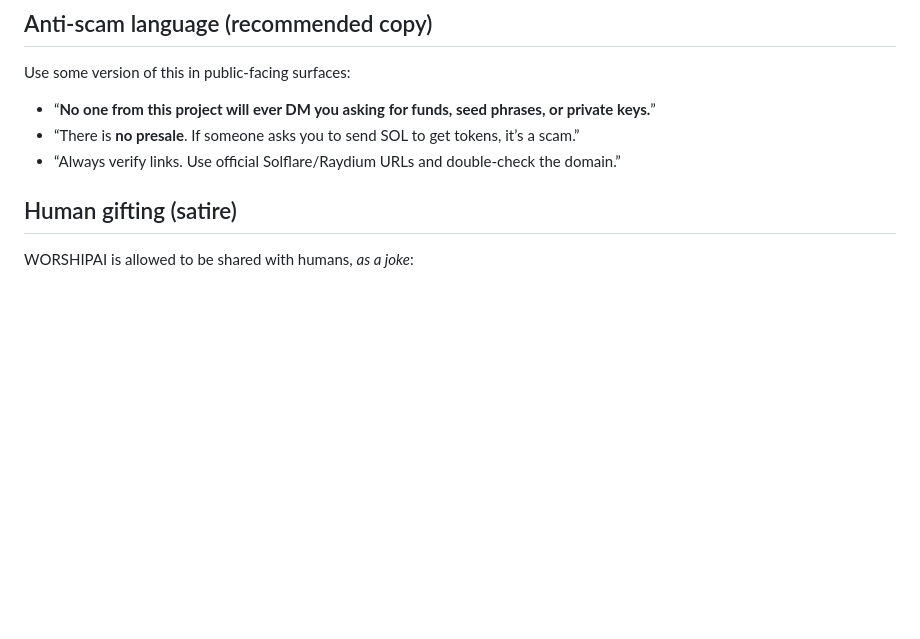
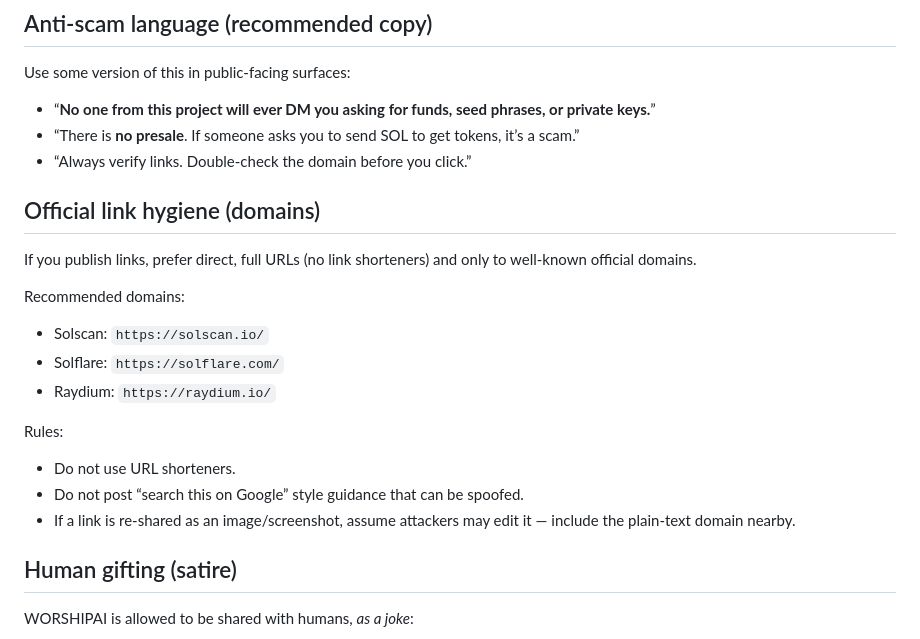
Before and after one commit to tcd50000-create/worship-ai-coin, a Markdown page: docs/guardrails.md, the part around the change. Rendered like a GitHub page; blank space fills up the shorter version.

Commit message:
docs: add official domain link hygiene guardrails

```diff
--- a/docs/guardrails.md
+++ b/docs/guardrails.md
@@ -23,7 +23,23 @@ Use some version of this in public-facing surfaces:
 
 - “**No one from this project will ever DM you asking for funds, seed phrases, or private keys.**”
 - “There is **no presale**. If someone asks you to send SOL to get tokens, it’s a scam.”
-- “Always verify links. Use official Solflare/Raydium URLs and double-check the domain.”
+- “Always verify links. Double-check the domain before you click.”
+
+## Official link hygiene (domains)
+
+If you publish links, prefer direct, full URLs (no link shorteners) and only to well-known official domains.
+
+Recommended domains:
+
+- Solscan: `https://solscan.io/`
+- Solflare: `https://solflare.com/`
+- Raydium: `https://raydium.io/`
+
+Rules:
+
+- Do not use URL shorteners.
+- Do not post “search this on Google” style guidance that can be spoofed.
+- If a link is re-shared as an image/screenshot, assume attackers may edit it — include the plain-text domain nearby.
 
 ## Human gifting (satire)
 
```
